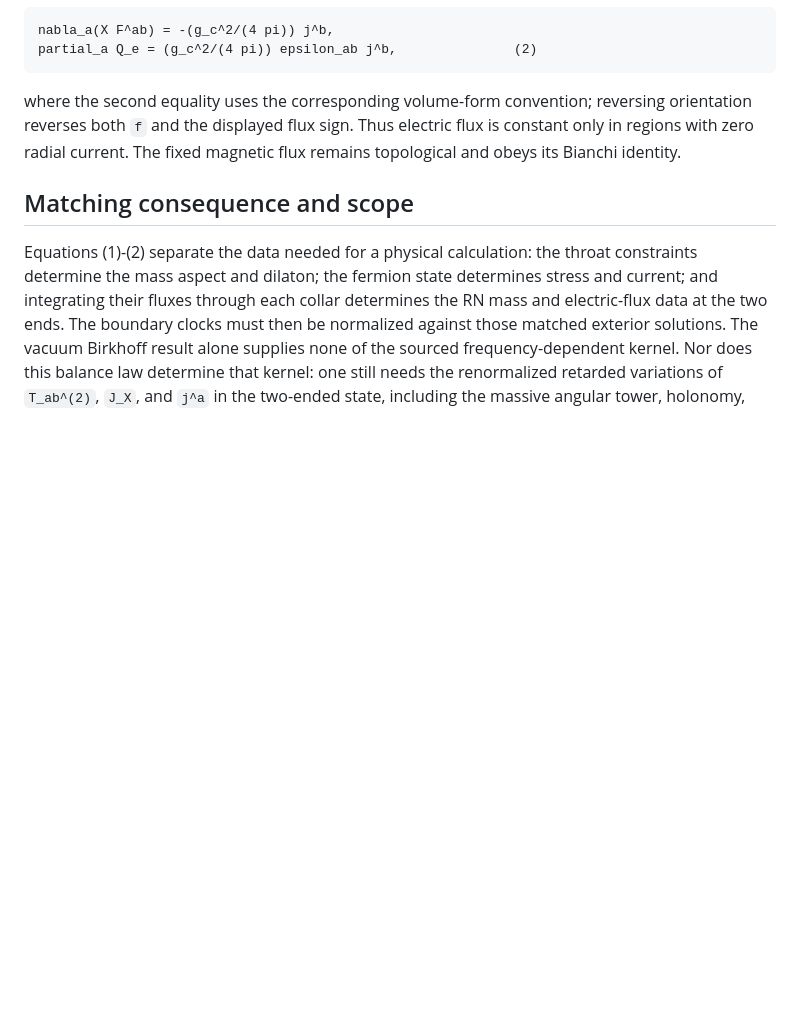
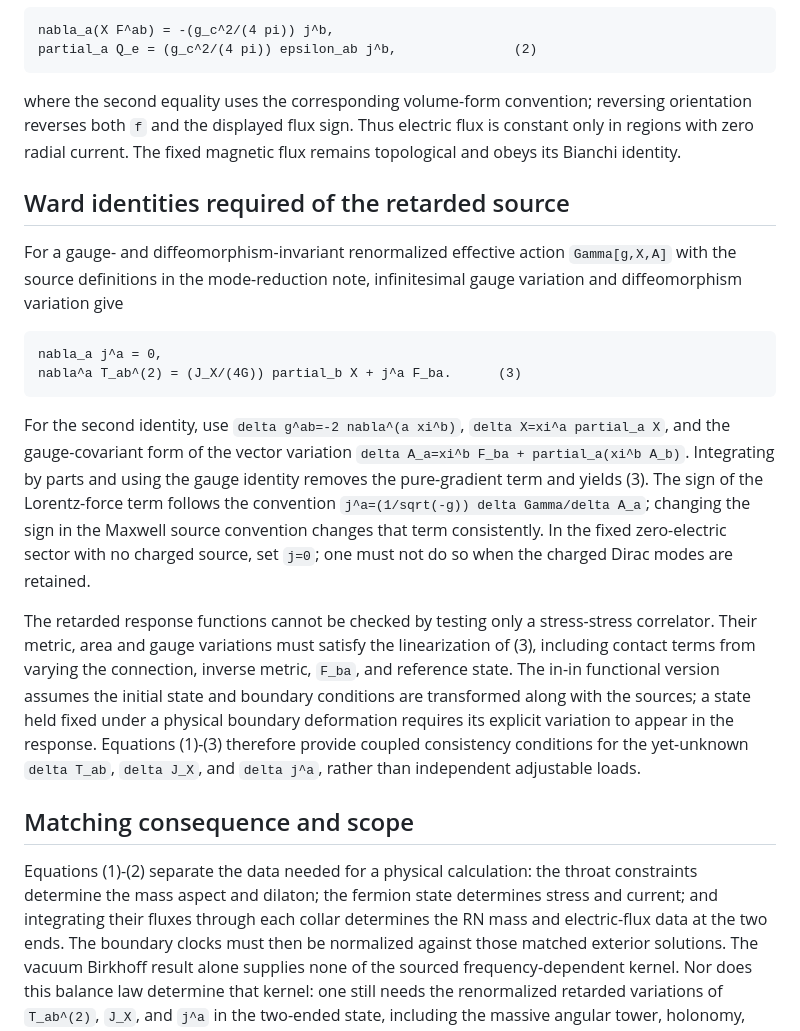
Before and after one commit to Quantyra/quantyra-wormhole-semiclassical, a Markdown page: notes/sourced-spherical-mass-charge-balance.md, the part around the change. Rendered like a GitHub page; blank space fills up the shorter version.

Commit message:
derive spherical source Ward identities

````diff
--- a/notes/sourced-spherical-mass-charge-balance.md
+++ b/notes/sourced-spherical-mass-charge-balance.md
@@ -61,6 +61,39 @@ reversing orientation reverses both `f` and the displayed flux sign. Thus
 electric flux is constant only in regions with zero radial current. The
 fixed magnetic flux remains topological and obeys its Bianchi identity.
 
+## Ward identities required of the retarded source
+
+For a gauge- and diffeomorphism-invariant renormalized effective action
+`Gamma[g,X,A]` with the source definitions in the mode-reduction note,
+infinitesimal gauge variation and diffeomorphism variation give
+
+```text
+nabla_a j^a = 0,
+nabla^a T_ab^(2) = (J_X/(4G)) partial_b X + j^a F_ba.      (3)
+```
+
+For the second identity, use
+`delta g^ab=-2 nabla^(a xi^b)`, `delta X=xi^a partial_a X`, and the
+gauge-covariant form of the vector variation
+`delta A_a=xi^b F_ba + partial_a(xi^b A_b)`. Integrating by parts and using
+the gauge identity removes the pure-gradient term and yields (3). The sign
+of the Lorentz-force term follows the convention
+`j^a=(1/sqrt(-g)) delta Gamma/delta A_a`; changing the sign in the Maxwell
+source convention changes that term consistently. In the fixed zero-electric
+sector with no charged source, set `j=0`; one must not do so when the charged
+Dirac modes are retained.
+
+The retarded response functions cannot be checked by testing only a
+stress-stress correlator. Their metric, area and gauge variations must
+satisfy the linearization of (3), including contact terms from varying the
+connection, inverse metric, `F_ba`, and reference state. The in-in
+functional version assumes the initial state and boundary conditions are
+transformed along with the sources; a state held fixed under a physical
+boundary deformation requires its explicit variation to appear in the
+response. Equations (1)-(3) therefore provide coupled consistency conditions
+for the yet-unknown `delta T_ab`, `delta J_X`, and `delta j^a`, rather than
+independent adjustable loads.
+
 ## Matching consequence and scope
 
 Equations (1)-(2) separate the data needed for a physical calculation:
````
